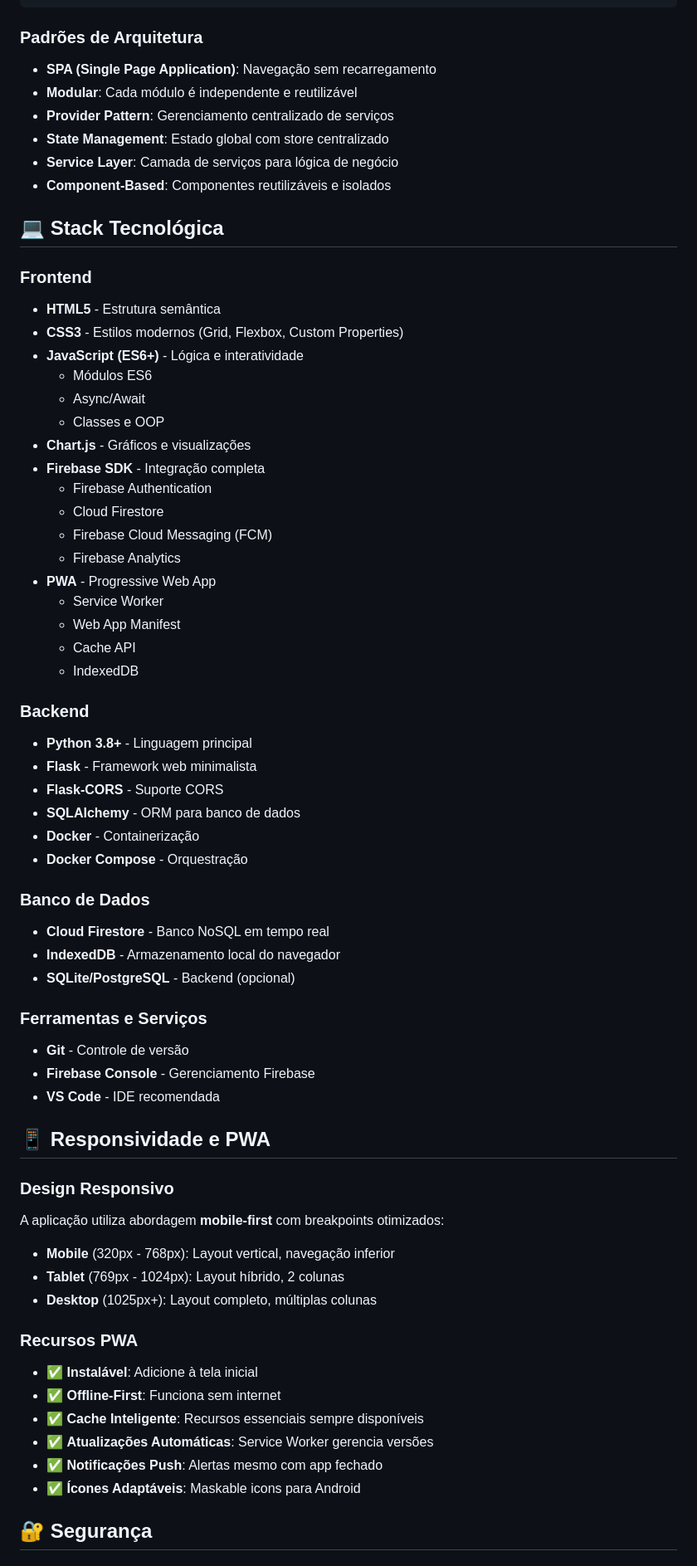
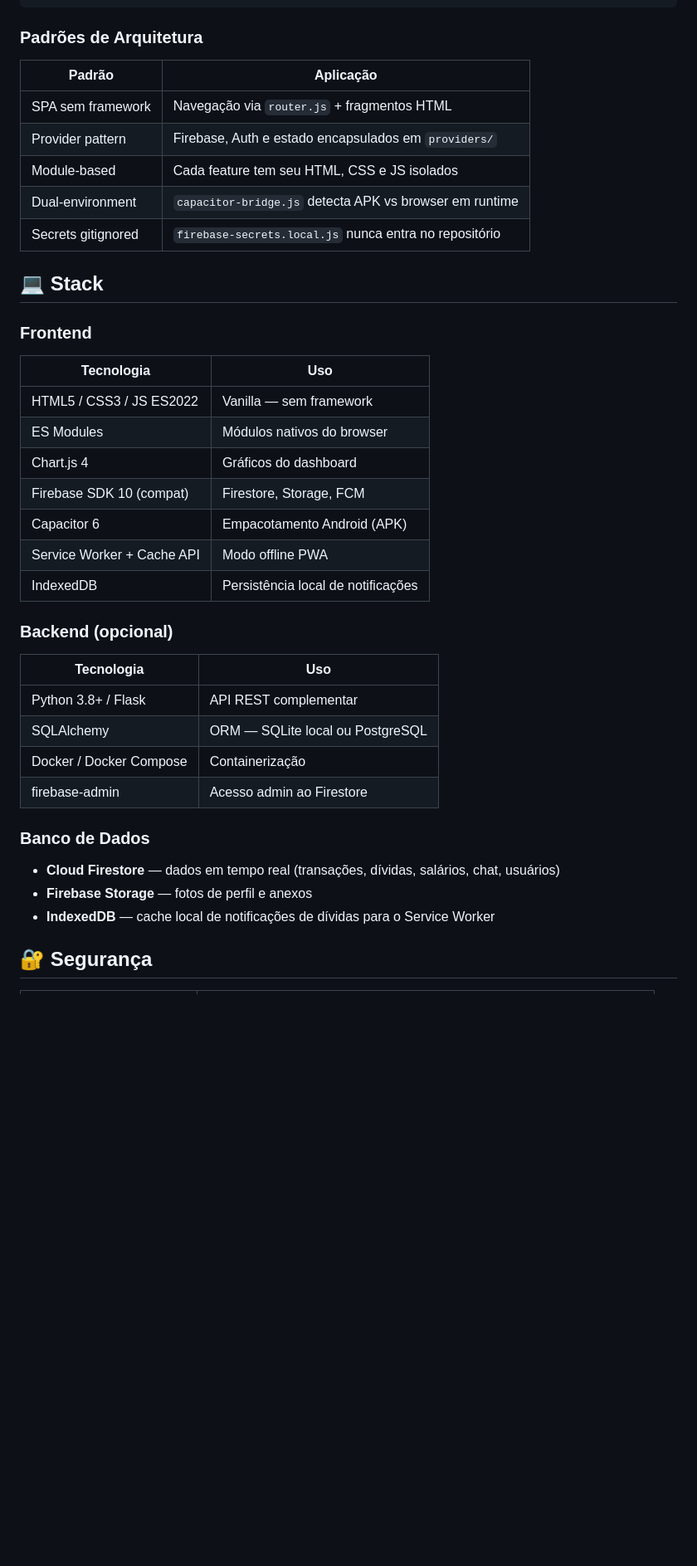
Before and after one commit to LuanOliveirags/Financeiro-Lopes, a Markdown page: README.md, the part around one of its changes. Shown at 83% size. Rendered like a GitHub page; blank space fills up the shorter version.

```diff
--- a/README.md
+++ b/README.md
@@ -234,68 +168,39 @@ financeiro-lopes/
 
 ### Padrões de Arquitetura
 
-- **SPA (Single Page Application)**: Navegação sem recarregamento
-- **Modular**: Cada módulo é independente e reutilizável
-- **Provider Pattern**: Gerenciamento centralizado de serviços
-- **State Management**: Estado global com store centralizado
-- **Service Layer**: Camada de serviços para lógica de negócio
-- **Component-Based**: Componentes reutilizáveis e isolados
+| Padrão | Aplicação |
+|---|---|
+| SPA sem framework | Navegação via `router.js` + fragmentos HTML |
+| Provider pattern | Firebase, Auth e estado encapsulados em `providers/` |
+| Module-based | Cada feature tem seu HTML, CSS e JS isolados |
+| Dual-environment | `capacitor-bridge.js` detecta APK vs browser em runtime |
+| Secrets gitignored | `firebase-secrets.local.js` nunca entra no repositório |
 
-## 💻 Stack Tecnológica
+## 💻 Stack
 
 ### Frontend
-- **HTML5** - Estrutura semântica
-- **CSS3** - Estilos modernos (Grid, Flexbox, Custom Properties)
-- **JavaScript (ES6+)** - Lógica e interatividade
-  - Módulos ES6
-  - Async/Await
-  - Classes e OOP
-- **Chart.js** - Gráficos e visualizações
-- **Firebase SDK** - Integração completa
-  - Firebase Authentication
-  - Cloud Firestore
-  - Firebase Cloud Messaging (FCM)
-  - Firebase Analytics
-- **PWA** - Progressive Web App
-  - Service Worker
-  - Web App Manifest
-  - Cache API
-  - IndexedDB
+| Tecnologia | Uso |
+|---|---|
+| HTML5 / CSS3 / JS ES2022 | Vanilla — sem framework |
+| ES Modules | Módulos nativos do browser |
+| Chart.js 4 | Gráficos do dashboard |
+| Firebase SDK 10 (compat) | Firestore, Storage, FCM |
+| Capacitor 6 | Empacotamento Android (APK) |
+| Service Worker + Cache API | Modo offline PWA |
+| IndexedDB | Persistência local de notificações |
 
-### Backend
-- **Python 3.8+** - Linguagem principal
-- **Flask** - Framework web minimalista
-- **Flask-CORS** - Suporte CORS
-- **SQLAlchemy** - ORM para banco de dados
-- **Docker** - Containerização
-- **Docker Compose** - Orquestração
+### Backend (opcional)
+| Tecnologia | Uso |
+|---|---|
+| Python 3.8+ / Flask | API REST complementar |
+| SQLAlchemy | ORM — SQLite local ou PostgreSQL |
+| Docker / Docker Compose | Containerização |
+| firebase-admin | Acesso admin ao Firestore |
 
 ### Banco de Dados
-- **Cloud Firestore** - Banco NoSQL em tempo real
-- **IndexedDB** - Armazenamento local do navegador
-- **SQLite/PostgreSQL** - Backend (opcional)
-
-### Ferramentas e Serviços
-- **Git** - Controle de versão
-- **Firebase Console** - Gerenciamento Firebase
-- **VS Code** - IDE recomendada
-
-## 📱 Responsividade e PWA
-
-### Design Responsivo
-A aplicação utiliza abordagem **mobile-first** com breakpoints otimizados:
-
-- **Mobile** (320px - 768px): Layout vertical, navegação inferior
-- **Tablet** (769px - 1024px): Layout híbrido, 2 colunas
-- **Desktop** (1025px+): Layout completo, múltiplas colunas
-
-### Recursos PWA
-- ✅ **Instalável**: Adicione à tela inicial
-- ✅ **Offline-First**: Funciona sem internet
-- ✅ **Cache Inteligente**: Recursos essenciais sempre disponíveis
-- ✅ **Atualizações Automáticas**: Service Worker gerencia versões
-- ✅ **Notificações Push**: Alertas mesmo com app fechado
-- ✅ **Ícones Adaptáveis**: Maskable icons para Android
+- **Cloud Firestore** — dados em tempo real (transações, dívidas, salários, chat, usuários)
+- **Firebase Storage** — fotos de perfil e anexos
+- **IndexedDB** — cache local de notificações de dívidas para o Service Worker
 
 ## 🔐 Segurança
 
```
Also changed, not shown: other parts of README.md (+179 -301 lines).
